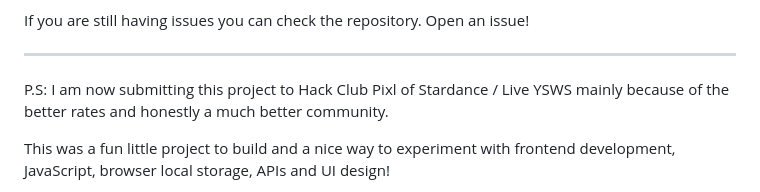
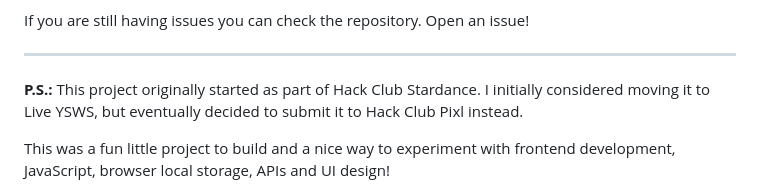
Before and after one commit to rudraagoel/HCB_NewTabPage_Stardance, a Markdown page: readme.md, the part around one of its changes. Rendered like a GitHub page.

Commit message:
Updated project submission details and preview image.

```diff
--- a/readme.md
+++ b/readme.md
@@ -146,7 +146,7 @@ If you are still having issues you can check the repository. Open an issue!
 
 ---
 
-P.S: I am now submitting this project to Hack Club Pixl of Stardance / Live YSWS mainly because of the better rates and honestly a much better community.
+**P.S.:** This project originally started as part of Hack Club Stardance. I initially considered moving it to Live YSWS, but eventually decided to submit it to Hack Club Pixl instead.
 
 This was a fun little project to build and a nice way to experiment with frontend development, JavaScript, browser local storage, APIs and UI design!
 
```
Also changed, not shown: other parts of readme.md (+4 -1 lines).
